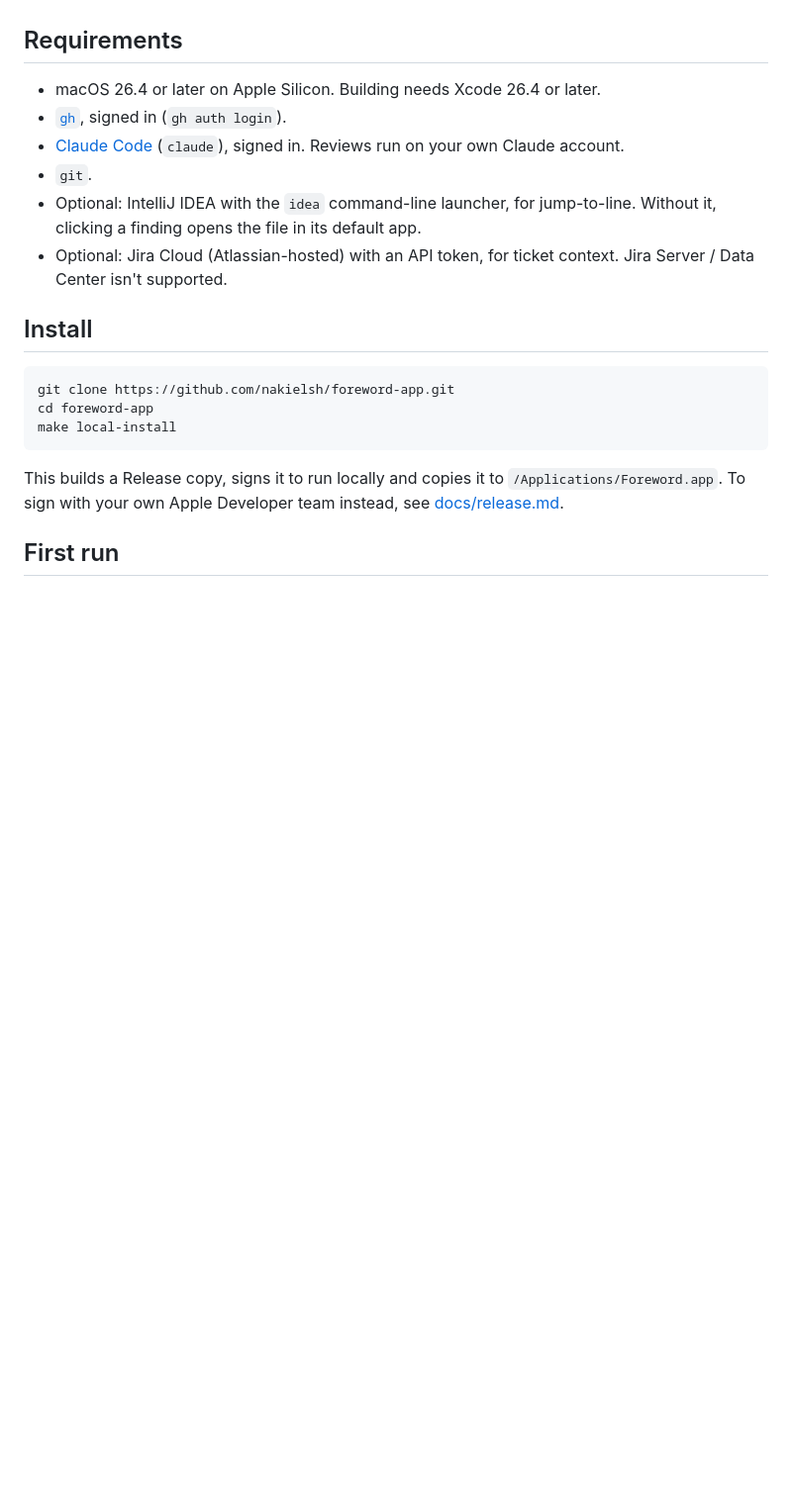
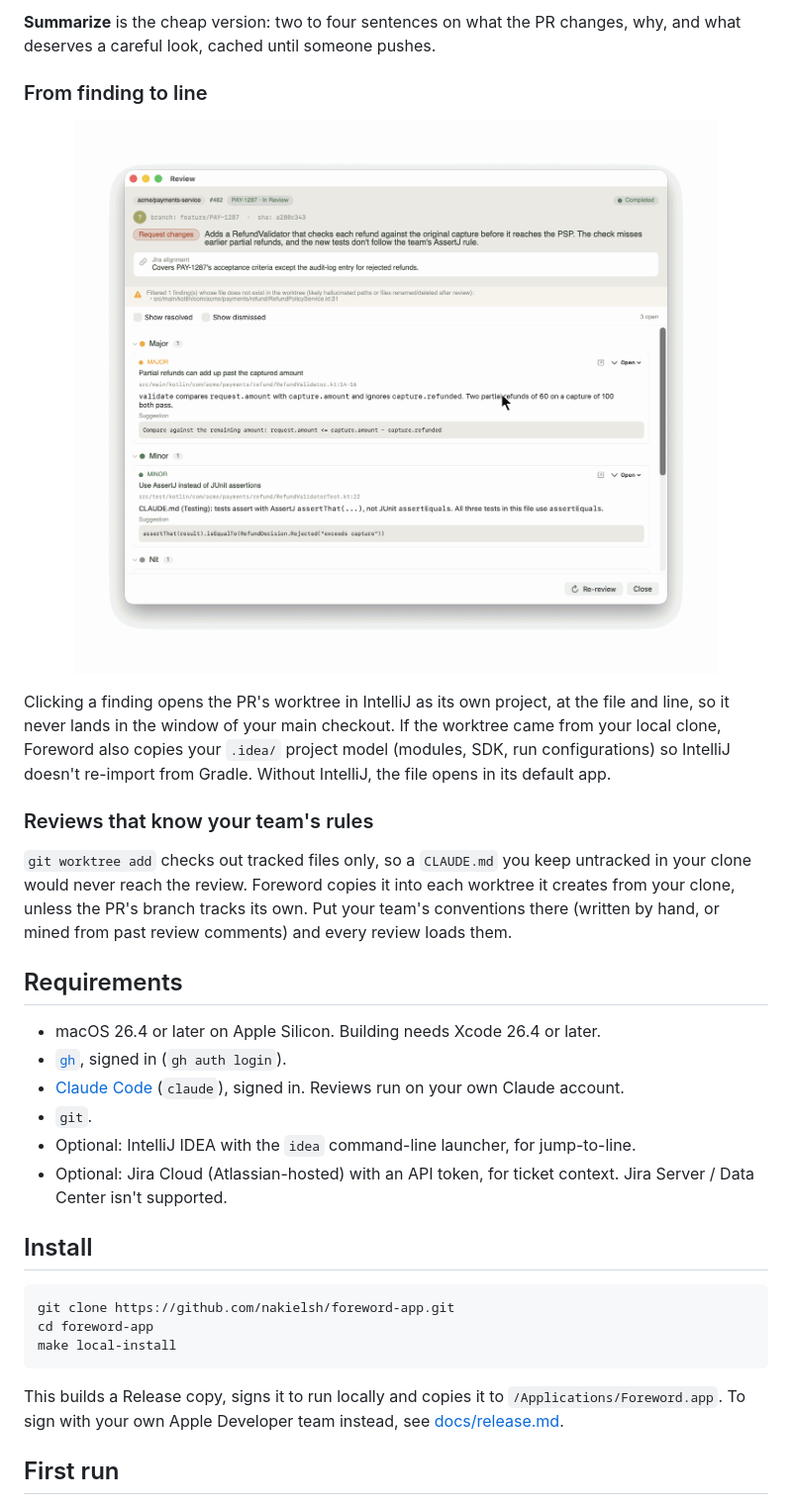
Before and after one commit to nakielsh/foreword-app, a Markdown page: README.md, the part around the change printed below. Shown: that part at 99% size. Rendered like a GitHub page; pictures changed too: docs/images/foreword-finding-to-intellij.gif (added); blank space fills up the shorter version.

```diff
--- a/README.md
+++ b/README.md
@@ -13,3 +40,16 @@ Foreword never posts anything to GitHub. Reviews are for you to read before you
+**Summarize** is the cheap version: two to four sentences on what the PR changes, why, and what deserves a careful look, cached until someone pushes.
+
+### From finding to line
+
+<p align="center">
+  <img src="docs/images/foreword-finding-to-intellij.gif" width="800" alt="A cursor clicks the Minor finding Use AssertJ instead of JUnit assertions, which points at RefundValidatorTest.kt line 22. The view cuts to IntelliJ IDEA with the PR's worktree open as its own project, the caret on line 22">
+</p>
+
+Clicking a finding opens the PR's worktree in IntelliJ as its own project, at the file and line, so it never lands in the window of your main checkout. If the worktree came from your local clone, Foreword also copies your `.idea/` project model (modules, SDK, run configurations) so IntelliJ doesn't re-import from Gradle. Without IntelliJ, the file opens in its default app.
+
+### Reviews that know your team's rules
+
+`git worktree add` checks out tracked files only, so a `CLAUDE.md` you keep untracked in your clone would never reach the review. Foreword copies it into each worktree it creates from your clone, unless the PR's branch tracks its own. Put your team's conventions there (written by hand, or mined from past review comments) and every review loads them.
 
 ## Requirements
 
@@ -17,7 +57,7 @@ Foreword never posts anything to GitHub. Reviews are for you to read before you
 - [`gh`](https://cli.github.com/), signed in (`gh auth login`).
 - [Claude Code](https://docs.anthropic.com/en/docs/claude-code) (`claude`), signed in. Reviews run on your own Claude account.
 - `git`.
-- Optional: IntelliJ IDEA with the `idea` command-line launcher, for jump-to-line. Without it, clicking a finding opens the file in its default app.
+- Optional: IntelliJ IDEA with the `idea` command-line launcher, for jump-to-line.
 - Optional: Jira Cloud (Atlassian-hosted) with an API token, for ticket context. Jira Server / Data Center isn't supported.
 
 ## Install
```
Also changed, not shown: other parts of README.md (+42 -13 lines), docs/images/foreword-review-run.gif (added), docs/images/foreword-reviews-tab.png (added).
